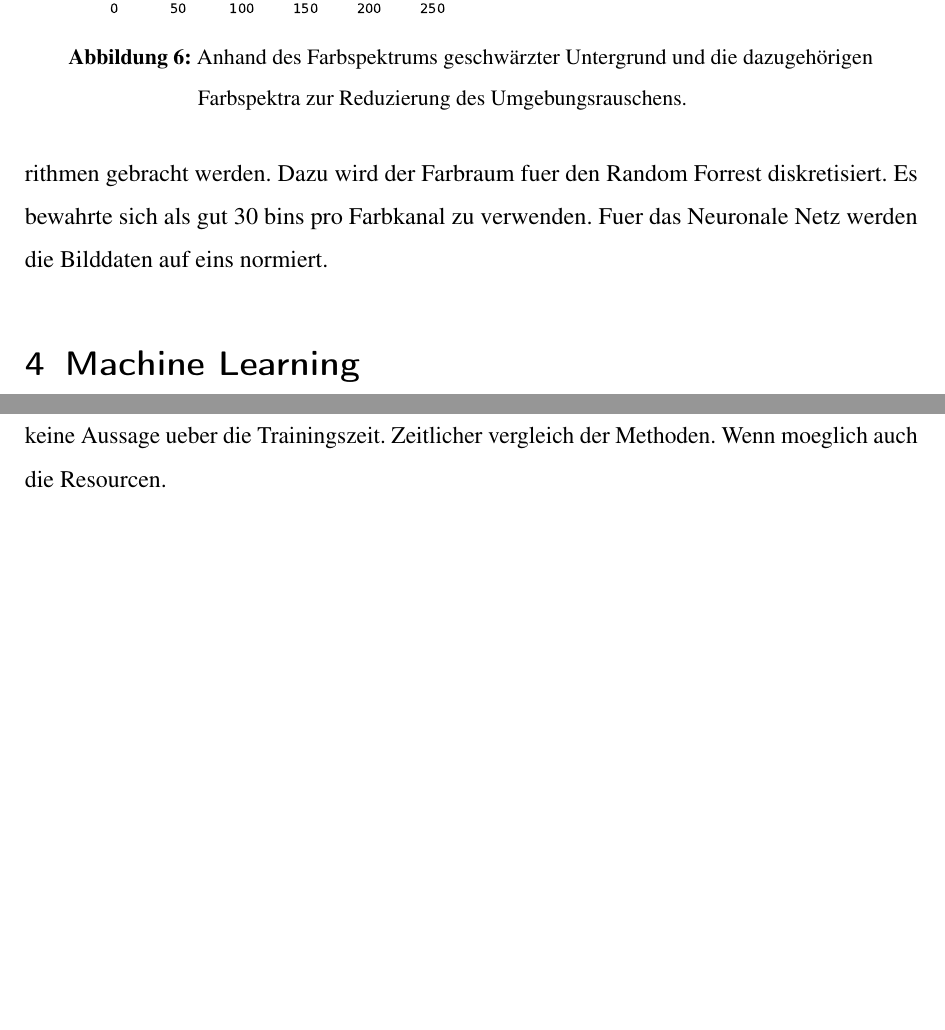
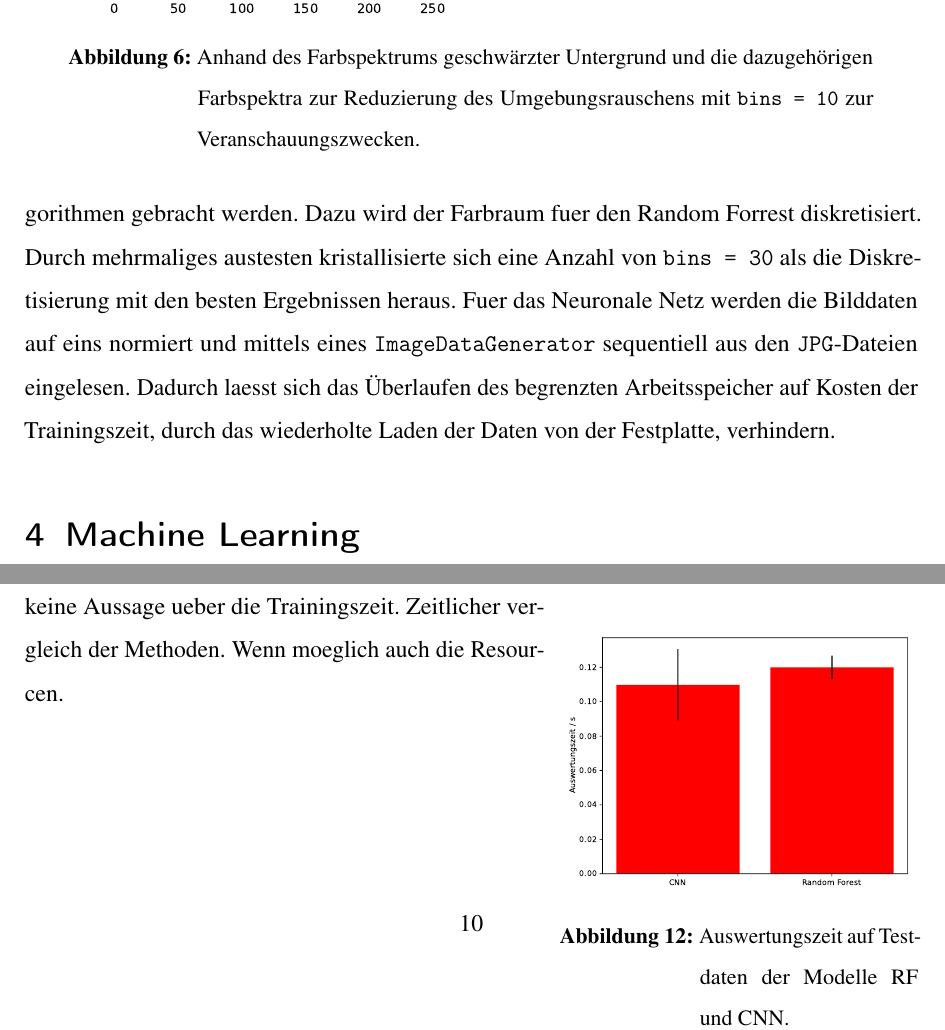
Before and after one commit to nbiederbeck/machinelearning_seminar, a LaTeX document (tex/paper/maximilian/main.tex, which reads tex/paper/maximilian/content/03_motivation_dokumentation_loesungsansatz.tex, tex/paper/maximilian/content/04_dokumentation_interpretation_ergebnisse.tex): two parts of pages 8 and 12 of 15 before the commit and two parts of pages 8 and 12 of 14 after it, joined at a grey line, cut so that both start at the same text, the shorter picture padded with empty space. Compiled offline with pdfLaTeX.

Commit message:
before nn confusion push

```diff
--- a/tex/paper/maximilian/content/03_motivation_dokumentation_loesungsansatz.tex
+++ b/tex/paper/maximilian/content/03_motivation_dokumentation_loesungsansatz.tex
@@ -45,15 +45,23 @@ Dadurch laesst sich ein grossteil der nicht wolken durch eine Farbe ersetzen.
 		\centering
 		\includegraphics[width=0.95\textwidth]{pictures/cut_hist.pdf}
 		\caption{Anhand des Farbspektrums geschwärzter Untergrund und die
-		dazugehörigen Farbspektra zur Reduzierung des Umgebungsrauschens.}
+		dazugehörigen Farbspektra zur Reduzierung des Umgebungsrauschens mit
+		\texttt{bins = 10} zur Veranschauungszwecken.}
 		\label{fig:name}
 \end{figure}
 
 Nachdem die Daten entsprechend aufbereitet wurden mussen sie noch in Form fuer
 die Algorithmen gebracht werden.
 Dazu wird der Farbraum fuer den Random Forrest diskretisiert.
-Es bewahrte sich als gut 30 bins pro Farbkanal zu verwenden.
-Fuer das Neuronale Netz werden die Bilddaten auf eins normiert.
+Durch mehrmaliges austesten kristallisierte sich eine Anzahl von
+\texttt{bins = 30} als die Diskretisierung mit den besten Ergebnissen heraus.
+Fuer das Neuronale Netz werden die Bilddaten auf eins normiert und mittels
+eines \texttt{ImageDataGenerator} sequentiell aus den \texttt{JPG}-Dateien
+eingelesen.
+Dadurch laesst sich das Überlaufen des begrenzten Arbeitsspeicher auf Kosten
+der Trainingszeit, durch das wiederholte Laden der Daten von der Festplatte,
+verhindern.
+
 
 \section{Machine Learning}
 
--- a/tex/paper/maximilian/content/04_dokumentation_interpretation_ergebnisse.tex
+++ b/tex/paper/maximilian/content/04_dokumentation_interpretation_ergebnisse.tex
@@ -72,6 +72,12 @@ Dies ist ueberwiegend dann der Fall wenn die Wolkenbedeckung des Himmels sich
 Flaechenmaessig aehnelt.
 Beim CNN ist dies \ldots der Fall.
 
+\begin{wrapfigure}{r}{0.4\textwidth}
+		\centering
+		\includegraphics[width=0.4\textwidth]{pictures/time.pdf}
+		\caption{Auswertungszeit auf Testdaten der Modelle RF und CNN.}
+		\label{fig:}
+\end{wrapfigure}
 keine Aussage ueber die Trainingszeit.
 Zeitlicher vergleich der Methoden.
 Wenn moeglich auch die Resourcen.
```
Also changed, not shown: tex/paper/maximilian/pictures/time.pdf (added).
